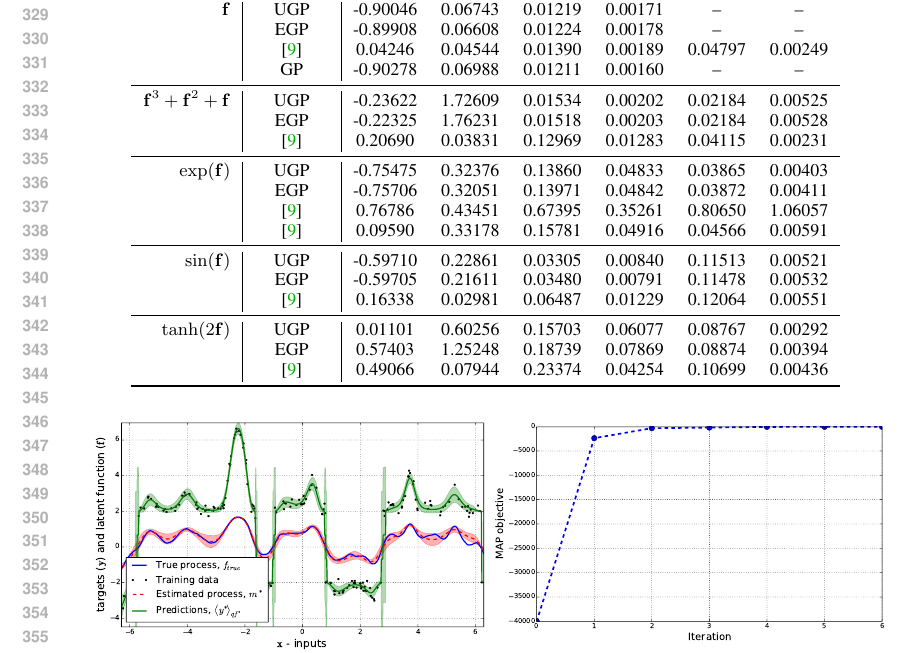
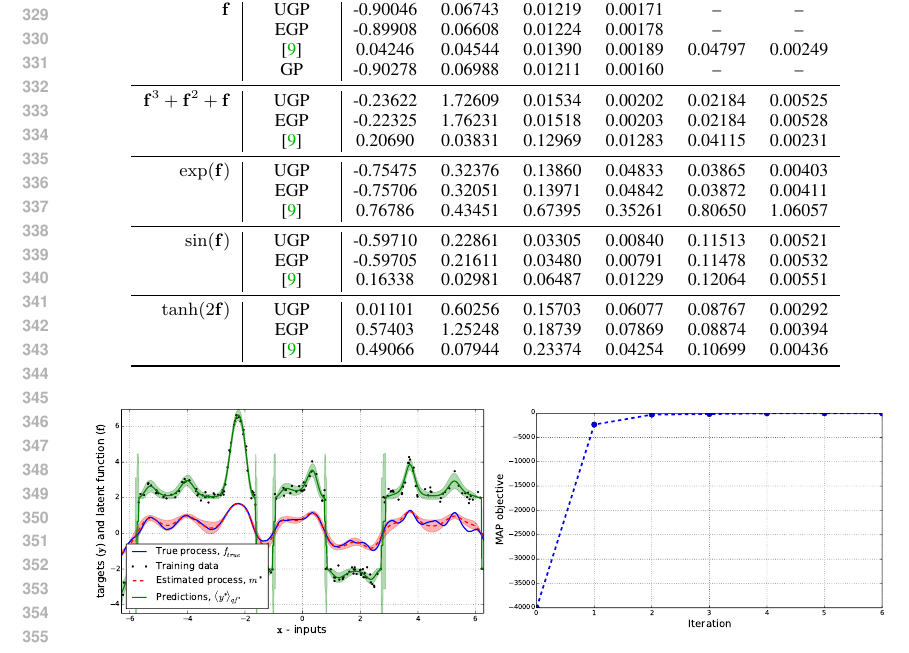
Before and after one commit to dsteinberg/nips2014paper, a LaTeX paper (nips2014lin.tex): part of page 7 of 9, cut so that both start at the same text. Compiled offline with pdfLaTeX.

Commit message:
small updates to results

```diff
--- a/nips2014lin.tex
+++ b/nips2014lin.tex
@@ -700,45 +700,28 @@ lower-bounded at 0.1 (and 0.01 for~$\lvar$).
         $\lstate$
 & UGP & -0.90046 & 0.06743 & 0.01219 & 0.00171 & -- & -- \\
 & EGP & -0.89908 & 0.06608 & 0.01224 & 0.00178 & -- & -- \\
-%& UGP & -0.76848 & 0.05135 & 0.01589 & 0.00442 & -- & -- \\
-%& EGP & -0.76677 & 0.05127 & 0.01596 & 0.00432 & -- & -- \\
-%& \cite{Opper2009} & -0.25721 & 0.32809 & 0.03331 & 0.01127 & -- & -- \\
-%& \cite{Opper2009} & -0.59457 & 0.07066 & 0.01997 & 0.00303 & -- & --\\
 & \cite{Opper2009} & 0.04246 & 0.04544 & 0.01390 & 0.00189 & 0.04797 & 0.00249 \\
 & GP & -0.90278 & 0.06988 & 0.01211 & 0.00160 & -- & -- \\
-%& GP & -0.79012 & 0.04252 & 0.01220 & 0.00160 & -- & -- \\
         \midrule
         $\lstate^3 + \lstate^2 + \lstate$
 & UGP & -0.23622 & 1.72609 & 0.01534 & 0.00202 & 0.02184 & 0.00525 \\
 & EGP & -0.22325 & 1.76231 & 0.01518 & 0.00203 & 0.02184 & 0.00528 \\
-%& UGP & -0.69047 & 0.84512 & 0.01647 & 0.00439 & 0.02281 & 0.00548 \\
-%& EGP & -0.73100 & 0.78334 & 0.01651 & 0.00509 & 0.02277 & 0.00543 \\
 & \cite{Opper2009} & 0.20690 & 0.03831 & 0.12969 & 0.01283 & 0.04115 & 0.00231 \\
-%& \cite{Opper2009} & 3.00928 & 4.79086 & 0.22749 & 0.26666 & 0.23989 & 0.35777 \\
         \midrule
         $\exp\!\brac{\lstate}$
 & UGP & -0.75475 & 0.32376 & 0.13860 & 0.04833 & 0.03865 & 0.00403 \\
 & EGP & -0.75706 & 0.32051 & 0.13971 & 0.04842 & 0.03872 & 0.00411 \\
-%& UGP & -0.80156 & 0.23634 & 0.13859 & 0.04809 & 0.04204 & 0.00662 \\
-%& EGP & -0.78524 & 0.24073 & 0.14025 & 0.04786 & 0.04227 & 0.00667 \\
 & \cite{Opper2009} & 0.76786 & 0.43451 & 0.67395 & 0.35261 & 0.80650 & 1.06057 \\
-& \cite{Opper2009} & 0.09590 & 0.33178 & 0.15781 & 0.04916 & 0.04566 & 0.00591 \\
         \midrule
         $\sin\!\brac{\lstate}$
 & UGP & -0.59710 & 0.22861 & 0.03305 & 0.00840 & 0.11513 & 0.00521 \\
 & EGP & -0.59705 & 0.21611 & 0.03480 & 0.00791 & 0.11478 & 0.00532 \\
-%& UGP & -0.45417 & 0.22514 & 0.03906 & 0.01570 & 0.11641 & 0.00513 \\
-%& EGP & -0.52086 & 0.21953 & 0.03748 & 0.01541 & 0.11966 & 0.00872 \\
 & \cite{Opper2009} & 0.16338 & 0.02981 & 0.06487 & 0.01229 & 0.12064 & 0.00551 \\
-%& \cite{Opper2009} & 6.47158 & 5.64880 & 0.44241 & 0.33031 & 0.12180 & 0.00570 \\
         \midrule
         $\tanh\!\brac{2\lstate}$
 & UGP & 0.01101 & 0.60256 & 0.15703 & 0.06077 & 0.08767 & 0.00292 \\
 & EGP & 0.57403 & 1.25248 & 0.18739 & 0.07869 & 0.08874 & 0.00394 \\
-%& UGP & 0.40569 & 1.13758 & 0.17859 & 0.08235 & 0.08827 & 0.00400 \\
-%& EGP & 0.64846 & 1.21329 & 0.20196 & 0.08477 & 0.09425 & 0.00258 \\
 & \cite{Opper2009} & 0.49066 & 0.07944 & 0.23374 & 0.04254 & 0.10699 & 0.00436 \\
-%& \cite{Opper2009} & 1.03321 & 0.59249 & 0.13655 & 0.03796 & 0.09334 & 0.00671 \\
         \bottomrule
     \end{tabular}
     \label{tab:toy}
```
